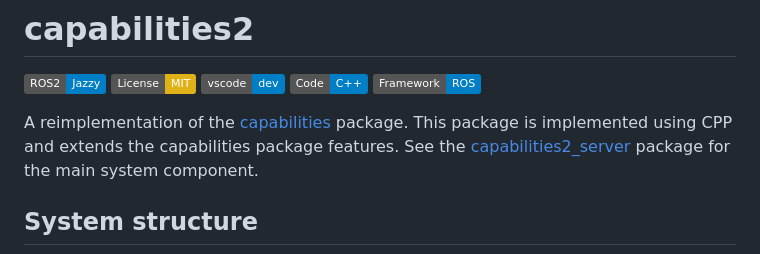
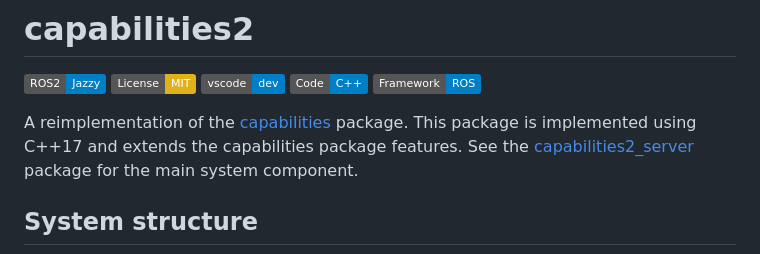
Before and after one commit to CollaborativeRoboticsLab/capabilities2, a Markdown page: readme.md, the part around the change. GitHub-like rendering; badges without logos.

```diff
--- a/readme.md
+++ b/readme.md
@@ -6,7 +6,7 @@
 ![C++](https://img.shields.io/badge/Code-C++-informational?&logo=c%2b%2b)
 ![ROS](https://img.shields.io/badge/Framework-ROS-informational?&logo=ROS)
 
-A reimplementation of the [capabilities](https://github.com/osrf/capabilities) package. This package is implemented using CPP and extends the capabilities package features. See the [capabilities2_server](./capabilities2_server/readme.md) package for the main system component.
+A reimplementation of the [capabilities](https://github.com/osrf/capabilities) package. This package is implemented using C++17 and extends the capabilities package features. See the [capabilities2_server](./capabilities2_server/readme.md) package for the main system component.
 
 ## System structure
 
```
Also changed, not shown: capabilities2_runner/readme.md (+5 -5 lines), capabilities2_server/readme.md (+3 -3 lines).
